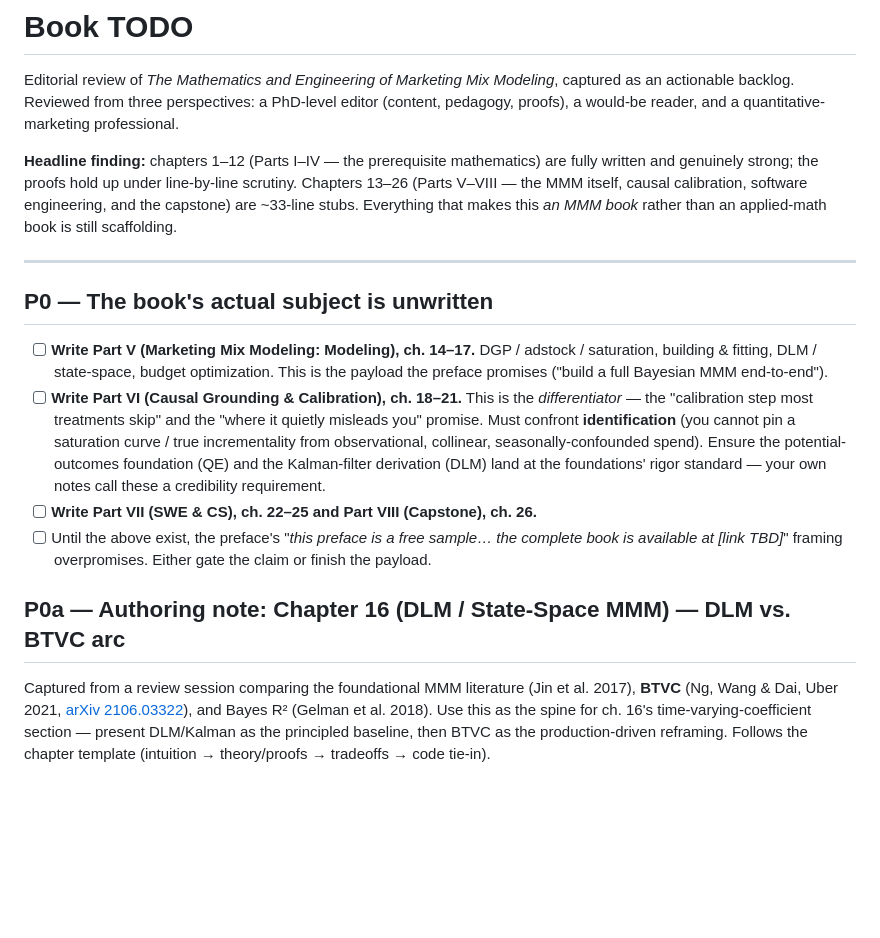
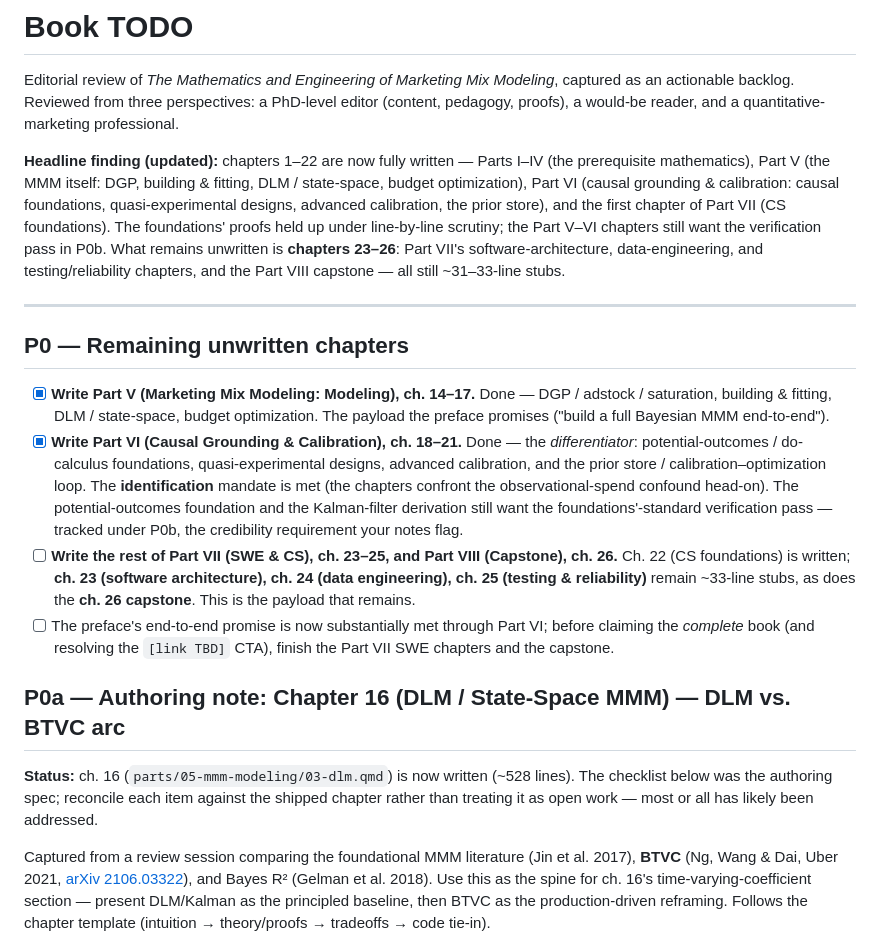
Before and after one commit to 548-Marjan/mmm_foundational_text, a Markdown page: BOOK_TODO.md, the part around the change. GitHub-like rendering; blank space fills up the shorter version.

Commit message:
docs(todo): refresh stale status — Parts V & VI are written
Update the headline finding and P0 to reflect the live repo: ch. 1–22 are
now written (Parts I–VI complete, plus ch. 22 CS foundations); only ch. 23–26
(Part VII software architecture / data engineering / testing, and the Part VIII
capstone) remain ~31–33-line stubs. Mark the Part V and Part VI authoring
items done, narrow remaining work to ch. 23–26, and add a status note to the
P0a DLM authoring spec noting ch. 16 is now shipped.

Co-Authored-By: Claude Opus 4.8 <noreply@anthropic.com>
Claude-Session: https://claude.ai/code/session_01Tm6Yv1cqtgQ1uVzkPdMzGD

```diff
--- a/BOOK_TODO.md
+++ b/BOOK_TODO.md
@@ -5,32 +5,43 @@ captured as an actionable backlog. Reviewed from three perspectives: a PhD-level
 editor (content, pedagogy, proofs), a would-be reader, and a quantitative-marketing
 professional.
 
-**Headline finding:** chapters 1–12 (Parts I–IV — the prerequisite mathematics) are
-fully written and genuinely strong; the proofs hold up under line-by-line scrutiny.
-Chapters 13–26 (Parts V–VIII — the MMM itself, causal calibration, software
-engineering, and the capstone) are ~33-line stubs. Everything that makes this *an MMM
-book* rather than an applied-math book is still scaffolding.
+**Headline finding (updated):** chapters 1–22 are now fully written — Parts I–IV (the
+prerequisite mathematics), Part V (the MMM itself: DGP, building & fitting, DLM /
+state-space, budget optimization), Part VI (causal grounding & calibration: causal
+foundations, quasi-experimental designs, advanced calibration, the prior store), and
+the first chapter of Part VII (CS foundations). The foundations' proofs held up under
+line-by-line scrutiny; the Part V–VI chapters still want the verification pass in P0b.
+What remains unwritten is **chapters 23–26**: Part VII's software-architecture,
+data-engineering, and testing/reliability chapters, and the Part VIII capstone — all
+still ~31–33-line stubs.
 
 ---
 
-## P0 — The book's actual subject is unwritten
+## P0 — Remaining unwritten chapters
 
-- [ ] **Write Part V (Marketing Mix Modeling: Modeling), ch. 14–17.** DGP / adstock /
-      saturation, building & fitting, DLM / state-space, budget optimization. This is
-      the payload the preface promises ("build a full Bayesian MMM end-to-end").
-- [ ] **Write Part VI (Causal Grounding & Calibration), ch. 18–21.** This is the
-      *differentiator* — the "calibration step most treatments skip" and the "where it
-      quietly misleads you" promise. Must confront **identification** (you cannot pin a
-      saturation curve / true incrementality from observational, collinear,
-      seasonally-confounded spend). Ensure the potential-outcomes foundation (QE) and
-      the Kalman-filter derivation (DLM) land at the foundations' rigor standard — your
-      own notes call these a credibility requirement.
-- [ ] **Write Part VII (SWE & CS), ch. 22–25 and Part VIII (Capstone), ch. 26.**
-- [ ] Until the above exist, the preface's "*this preface is a free sample… the
-      complete book is available at [link TBD]*" framing overpromises. Either gate the
-      claim or finish the payload.
+- [x] **Write Part V (Marketing Mix Modeling: Modeling), ch. 14–17.** Done — DGP /
+      adstock / saturation, building & fitting, DLM / state-space, budget optimization.
+      The payload the preface promises ("build a full Bayesian MMM end-to-end").
+- [x] **Write Part VI (Causal Grounding & Calibration), ch. 18–21.** Done — the
+      *differentiator*: potential-outcomes / do-calculus foundations, quasi-experimental
+      designs, advanced calibration, and the prior store / calibration–optimization
+      loop. The **identification** mandate is met (the chapters confront the
+      observational-spend confound head-on). The potential-outcomes foundation and the
+      Kalman-filter derivation still want the foundations'-standard verification pass —
+      tracked under P0b, the credibility requirement your notes flag.
+- [ ] **Write the rest of Part VII (SWE & CS), ch. 23–25, and Part VIII (Capstone),
+      ch. 26.** Ch. 22 (CS foundations) is written; **ch. 23 (software architecture),
+      ch. 24 (data engineering), ch. 25 (testing & reliability)** remain ~33-line stubs,
+      as does the **ch. 26 capstone**. This is the payload that remains.
+- [ ] The preface's end-to-end promise is now substantially met through Part VI;
+      before claiming the *complete* book (and resolving the `[link TBD]` CTA), finish
+      the Part VII SWE chapters and the capstone.
 
 ## P0a — Authoring note: Chapter 16 (DLM / State-Space MMM) — DLM vs. BTVC arc
+
+**Status:** ch. 16 (`parts/05-mmm-modeling/03-dlm.qmd`) is now written (~528 lines).
+The checklist below was the authoring spec; reconcile each item against the shipped
+chapter rather than treating it as open work — most or all has likely been addressed.
 
 Captured from a review session comparing the foundational MMM literature
 (Jin et al. 2017), **BTVC** (Ng, Wang & Dai, Uber 2021,
```
